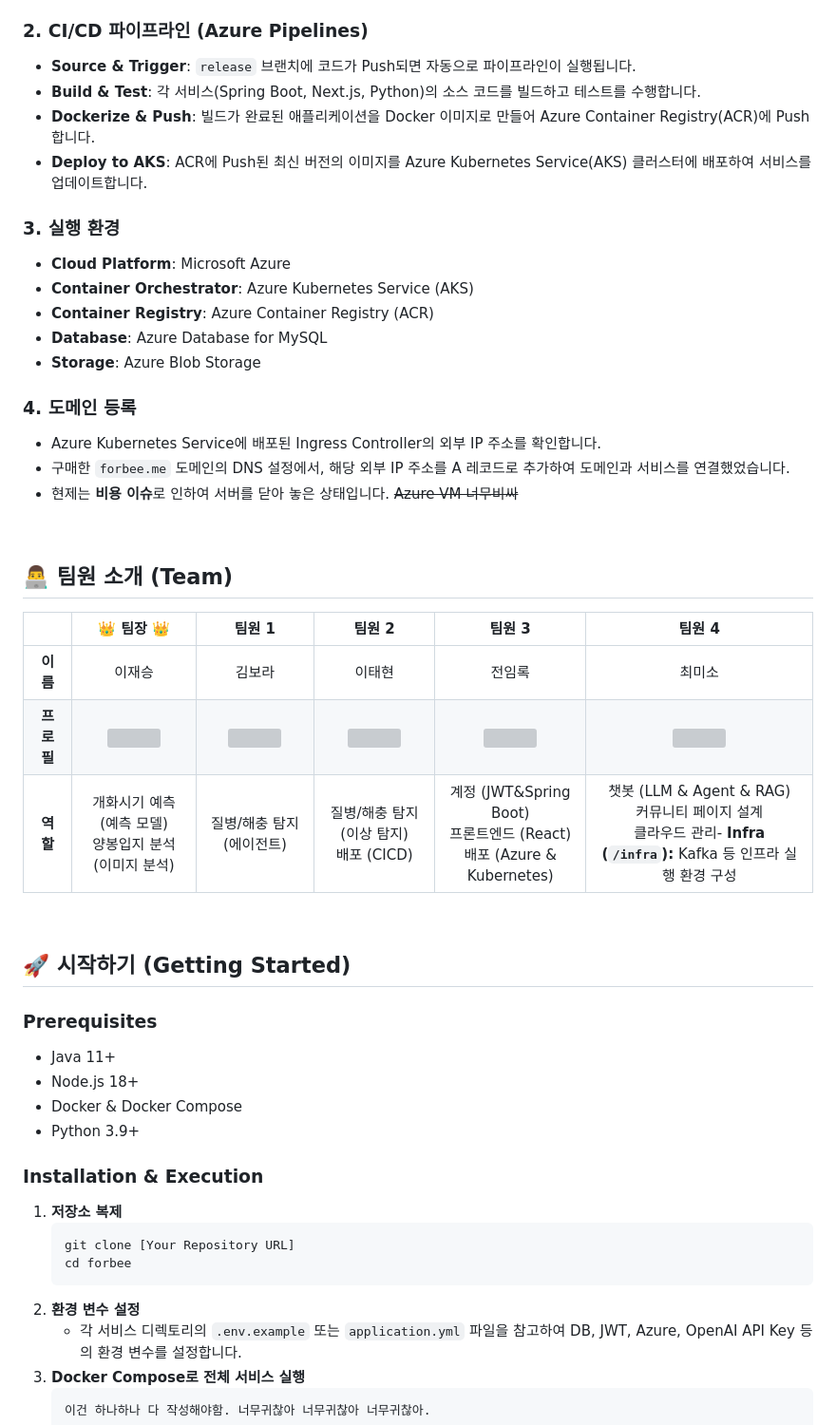
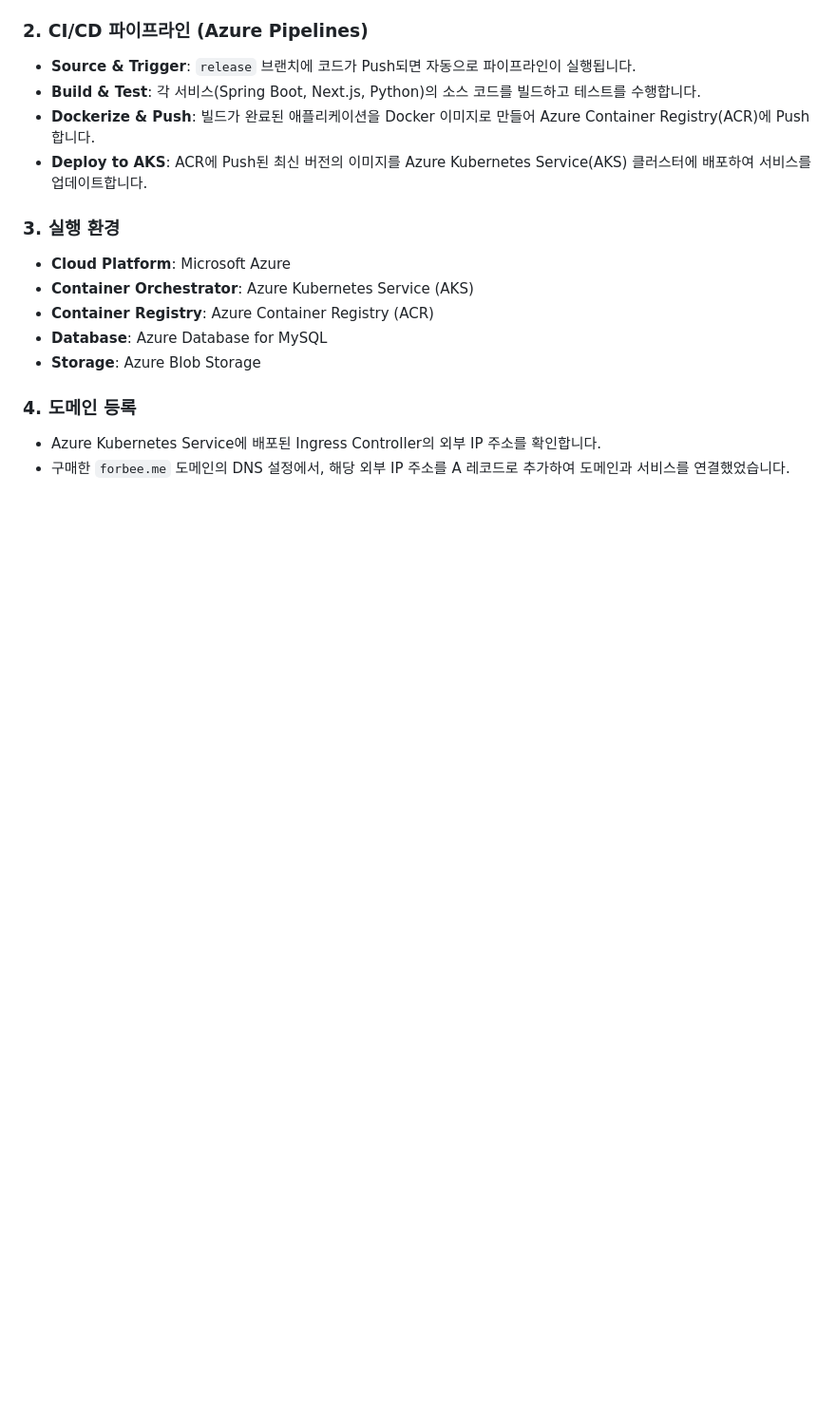
Before and after one commit to CodingCopybara/forbee, a Markdown page: README.md, the part around one of its changes. Shown at 95% size. GitHub-like rendering; blank space fills up the shorter version; grey boxes are pictures that could not be loaded.

````diff
--- a/README.md
+++ b/README.md
@@ -226,38 +226,3 @@ graph TD
 ### 4. 도메인 등록
 - Azure Kubernetes Service에 배포된 Ingress Controller의 외부 IP 주소를 확인합니다.
 - 구매한 `forbee.me` 도메인의 DNS 설정에서, 해당 외부 IP 주소를 A 레코드로 추가하여 도메인과 서비스를 연결했었습니다.
-- 현제는 **비용 이슈**로 인하여 서버를 닫아 놓은 상태입니다. ~~Azure VM 너무비싸~~
-
-<br>
-
-## 👨‍💻 팀원 소개 (Team)
-
-| | 👑 팀장 👑 | 팀원 1 | 팀원 2 | 팀원 3 | 팀원 4 |
-| :---: | :---: | :---: | :---: | :---: | :---: |
-| **이름** | 이재승 | 김보라 | 이태현 | 전임록 | 최미소 |
-| **프로필** | <img src="https://github.com/fndl5759.png" width="150"> | <img src="https://github.com/cucumberbatc.png" width="150"> | <img src="https://github.com/thlee17.png" width="150"> | <img src="https://github.com/dlafhr789.png" width="150"> | <img src="https://github.com/Mnemosyne1234.png" width="150"> |
-| **역할** | 개화시기 예측 (예측 모델)<br>양봉입지 분석 (이미지 분석) | 질병/해충 탐지 (에이전트)<br> | 질병/해충 탐지 (이상 탐지)<br>배포 (CICD) | 계정 (JWT&Spring Boot)<br>프론트엔드 (React)<br>배포 (Azure & Kubernetes) | 챗봇 (LLM & Agent & RAG)<br>커뮤니티 페이지 설계<br>클라우드 관리- **Infra (`/infra`):** Kafka 등 인프라 실행 환경 구성
-
-<br>
-
-## 🚀 시작하기 (Getting Started)
-
-### Prerequisites
-- Java 11+
-- Node.js 18+
-- Docker & Docker Compose
-- Python 3.9+
-
-### Installation & Execution
-1.  **저장소 복제**
-    ```shell
-    git clone [Your Repository URL]
-    cd forbee
-    ```
-2.  **환경 변수 설정**
-    - 각 서비스 디렉토리의 `.env.example` 또는 `application.yml` 파일을 참고하여 DB, JWT, Azure, OpenAI API Key 등의 환경 변수를 설정합니다.
-3.  **Docker Compose로 전체 서비스 실행**
-    ```shell
-    이건 하나하나 다 작성해야함. 너무귀찮아 너무귀찮아 너무귀찮아.
-    ```
-
````
Also changed, not shown: other parts of README.md (+1 -27 lines).
